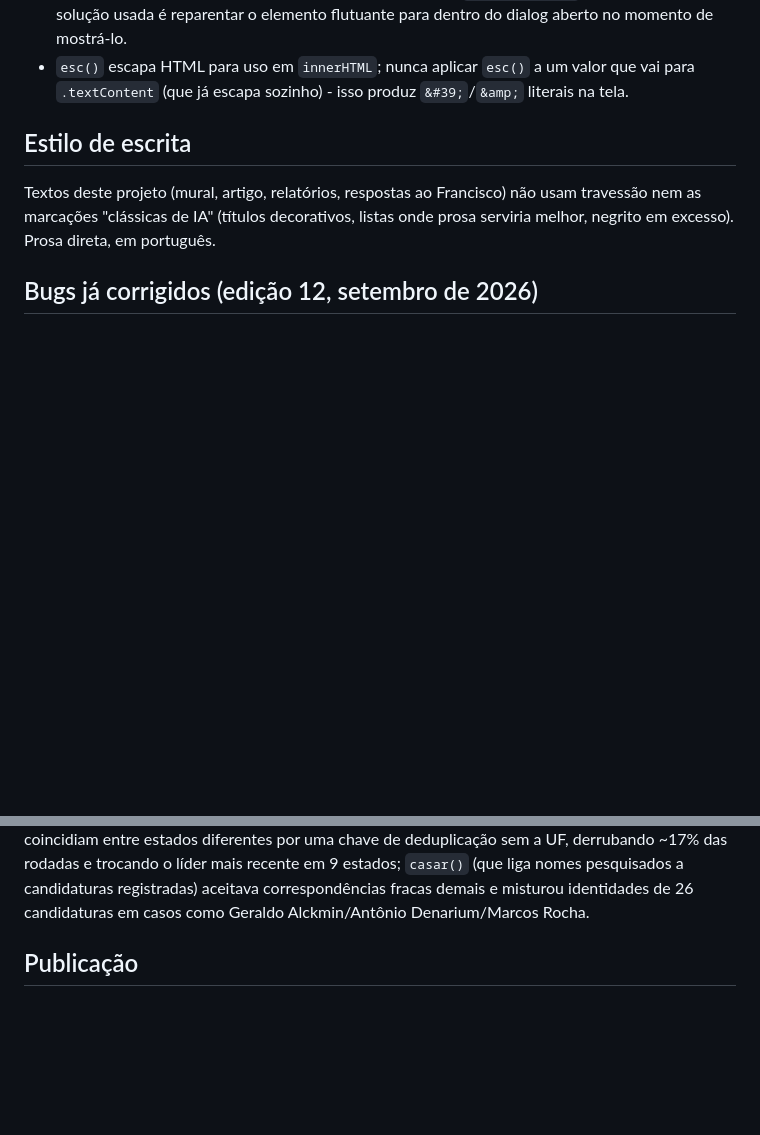
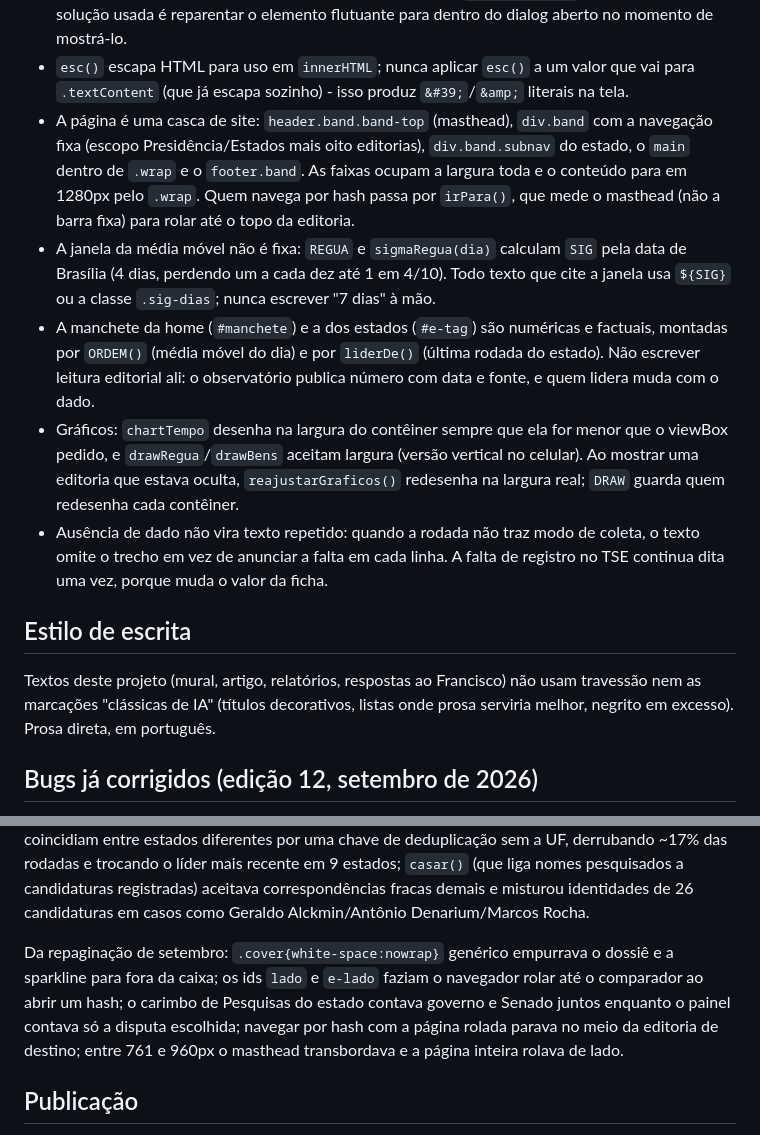
Before and after one commit to figuered0o0808-glitch/observatorio-2026, a Markdown page: CLAUDE.md, 2 parts joined by grey strips. GitHub-like rendering; blank space fills up the shorter version.

Commit message:
CLAUDE.md: convenções da casca de site, da régua viva e das manchetes numéricas
Registra o que a repaginação fixou como regra do template: as quatro
faixas e o irPara que mede o masthead; SIG e a classe sig-dias no lugar
de qualquer "7 dias" escrito à mão; manchetes montadas por ORDEM e
liderDe, sem leitura editorial; gráficos que se redesenham na largura
real; ausência de dado dita uma vez, não em cada linha. A lista de bugs
já corrigidos ganha os cinco da repaginação.

Co-Authored-By: Claude Opus 5 <noreply@anthropic.com>
Claude-Session: https://claude.ai/code/session_01Unuw4kEZGwhdg5tPsFi4r6

```diff
--- a/CLAUDE.md
+++ b/CLAUDE.md
@@ -145,6 +145,28 @@ projeto:
 - `esc()` escapa HTML para uso em `innerHTML`; nunca aplicar `esc()` a um valor
   que vai para `.textContent` (que já escapa sozinho) - isso produz
   `&#39;`/`&amp;` literais na tela.
+- A página é uma casca de site: `header.band.band-top` (masthead), `div.band`
+  com a navegação fixa (escopo Presidência/Estados mais oito editorias),
+  `div.band.subnav` do estado, o `main` dentro de `.wrap` e o
+  `footer.band`. As faixas ocupam a largura toda e o conteúdo para em 1280px
+  pelo `.wrap`. Quem navega por hash passa por `irPara()`, que mede o masthead
+  (não a barra fixa) para rolar até o topo da editoria.
+- A janela da média móvel não é fixa: `REGUA` e `sigmaRegua(dia)` calculam
+  `SIG` pela data de Brasília (4 dias, perdendo um a cada dez até 1 em 4/10).
+  Todo texto que cite a janela usa `${SIG}` ou a classe `.sig-dias`; nunca
+  escrever "7 dias" à mão.
+- A manchete da home (`#manchete`) e a dos estados (`#e-tag`) são numéricas e
+  factuais, montadas por `ORDEM()` (média móvel do dia) e por `liderDe()`
+  (última rodada do estado). Não escrever leitura editorial ali: o observatório
+  publica número com data e fonte, e quem lidera muda com o dado.
+- Gráficos: `chartTempo` desenha na largura do contêiner sempre que ela for
+  menor que o viewBox pedido, e `drawRegua`/`drawBens` aceitam largura (versão
+  vertical no celular). Ao mostrar uma editoria que estava oculta,
+  `reajustarGraficos()` redesenha na largura real; `DRAW` guarda quem redesenha
+  cada contêiner.
+- Ausência de dado não vira texto repetido: quando a rodada não traz modo de
+  coleta, o texto omite o trecho em vez de anunciar a falta em cada linha. A
+  falta de registro no TSE continua dita uma vez, porque muda o valor da ficha.
 
 ## Estilo de escrita
 
@@ -174,6 +196,14 @@ mais recente em 9 estados; `casar()` (que liga nomes pesquisados a
 candidaturas registradas) aceitava correspondências fracas demais e misturou
 identidades de 26 candidaturas em casos como Geraldo Alckmin/Antônio
 Denarium/Marcos Rocha.
+
+Da repaginação de setembro: `.cover{white-space:nowrap}` genérico empurrava o
+dossiê e a sparkline para fora da caixa; os ids `lado` e `e-lado` faziam o
+navegador rolar até o comparador ao abrir um hash; o carimbo de Pesquisas do
+estado contava governo e Senado juntos enquanto o painel contava só a disputa
+escolhida; navegar por hash com a página rolada parava no meio da editoria de
+destino; entre 761 e 960px o masthead transbordava e a página inteira rolava
+de lado.
 
 ## Publicação
 
```
